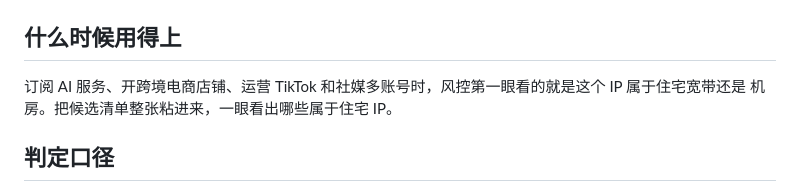
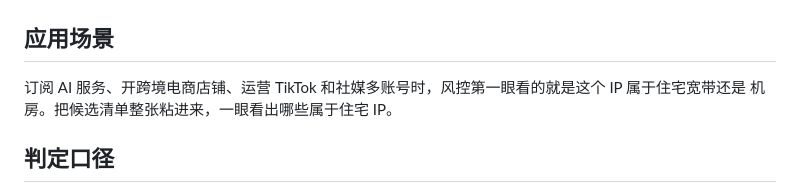
Before and after one commit to dawenbin/ipurity, a Markdown page: README.md, the part around the change. Rendered like a GitHub page.

```diff
--- a/README.md
+++ b/README.md
@@ -14,7 +14,7 @@
 
 </div>
 
-## 什么时候用得上
+## 应用场景
 
 订阅 AI 服务、开跨境电商店铺、运营 TikTok 和社媒多账号时，风控第一眼看的就是这个 IP 属于住宅宽带还是
 机房。把候选清单整张粘进来，一眼看出哪些属于住宅 IP。
```
Also changed, not shown: README.en.md (+1 -1 lines).
